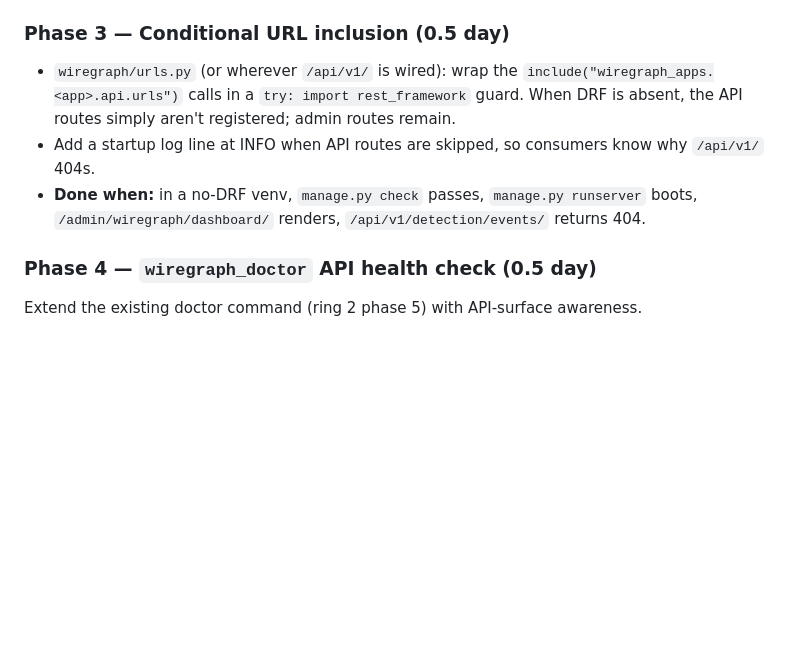
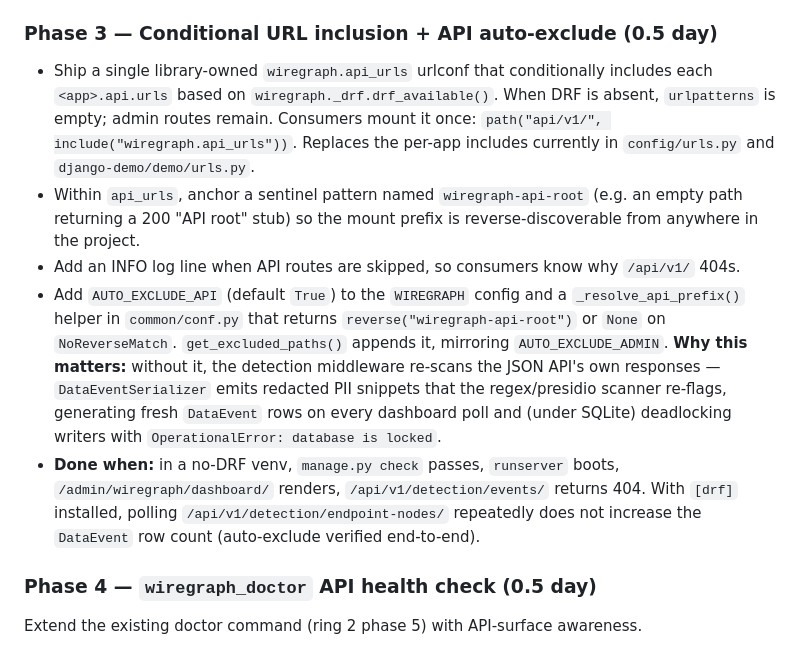
Before and after one commit to gchin108/wiregraph, a Markdown page: RING3_INTEGRATION_PLAN.md, the part around the change. Rendered like a GitHub page; blank space fills up the shorter version.

Commit message:
docs: update ring3 phase 3 integration plan

```diff
--- a/RING3_INTEGRATION_PLAN.md
+++ b/RING3_INTEGRATION_PLAN.md
@@ -57,10 +57,12 @@ Mechanical relocation, one app at a time.
 - Each `<app>/api/__init__.py` calls `wiregraph._drf.require_drf()` at import time so a missing extra produces a clear error, not a cryptic `ModuleNotFoundError`.
 - **Done when:** `grep -rnE "^(from|import) (rest_framework|drf_spectacular)" src/wiregraph_apps/ | grep -v /api/` returns nothing — module-level imports only; lazy imports inside method bodies (e.g. `common/middleware.py`'s `JWTAuthMiddleware`) are intentional and keep module load DRF-free. Full test suite passes with `[drf]` installed.
 
-### Phase 3 — Conditional URL inclusion (0.5 day)
-- `wiregraph/urls.py` (or wherever `/api/v1/` is wired): wrap the `include("wiregraph_apps.<app>.api.urls")` calls in a `try: import rest_framework` guard. When DRF is absent, the API routes simply aren't registered; admin routes remain.
-- Add a startup log line at INFO when API routes are skipped, so consumers know why `/api/v1/` 404s.
-- **Done when:** in a no-DRF venv, `manage.py check` passes, `manage.py runserver` boots, `/admin/wiregraph/dashboard/` renders, `/api/v1/detection/events/` returns 404.
+### Phase 3 — Conditional URL inclusion + API auto-exclude (0.5 day)
+- Ship a single library-owned `wiregraph.api_urls` urlconf that conditionally includes each `<app>.api.urls` based on `wiregraph._drf.drf_available()`. When DRF is absent, `urlpatterns` is empty; admin routes remain. Consumers mount it once: `path("api/v1/", include("wiregraph.api_urls"))`. Replaces the per-app includes currently in `config/urls.py` and `django-demo/demo/urls.py`.
+- Within `api_urls`, anchor a sentinel pattern named `wiregraph-api-root` (e.g. an empty path returning a 200 "API root" stub) so the mount prefix is reverse-discoverable from anywhere in the project.
+- Add an INFO log line when API routes are skipped, so consumers know why `/api/v1/` 404s.
+- Add `AUTO_EXCLUDE_API` (default `True`) to the `WIREGRAPH` config and a `_resolve_api_prefix()` helper in `common/conf.py` that returns `reverse("wiregraph-api-root")` or `None` on `NoReverseMatch`. `get_excluded_paths()` appends it, mirroring `AUTO_EXCLUDE_ADMIN`. **Why this matters:** without it, the detection middleware re-scans the JSON API's own responses — `DataEventSerializer` emits redacted PII snippets that the regex/presidio scanner re-flags, generating fresh `DataEvent` rows on every dashboard poll and (under SQLite) deadlocking writers with `OperationalError: database is locked`.
+- **Done when:** in a no-DRF venv, `manage.py check` passes, `runserver` boots, `/admin/wiregraph/dashboard/` renders, `/api/v1/detection/events/` returns 404. With `[drf]` installed, polling `/api/v1/detection/endpoint-nodes/` repeatedly does not increase the `DataEvent` row count (auto-exclude verified end-to-end).
 
 ### Phase 4 — `wiregraph_doctor` API health check (0.5 day)
 Extend the existing doctor command (ring 2 phase 5) with API-surface awareness.
```
